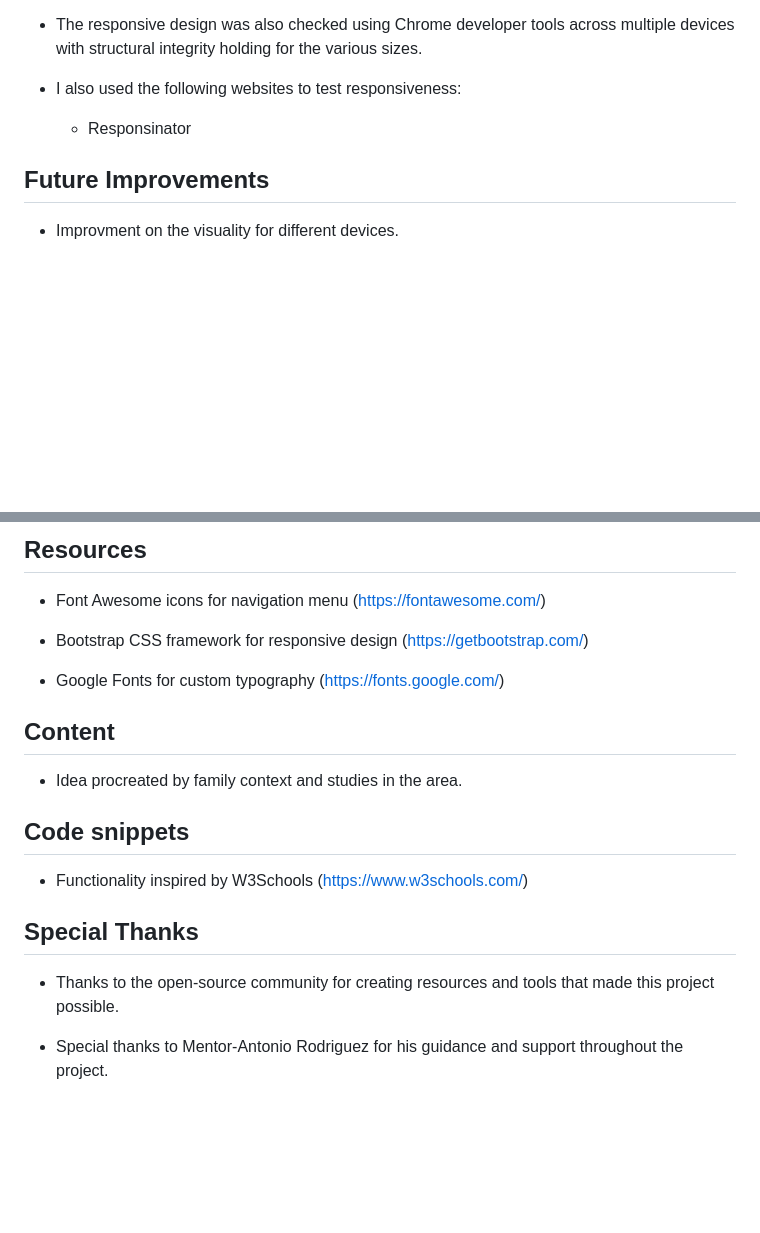
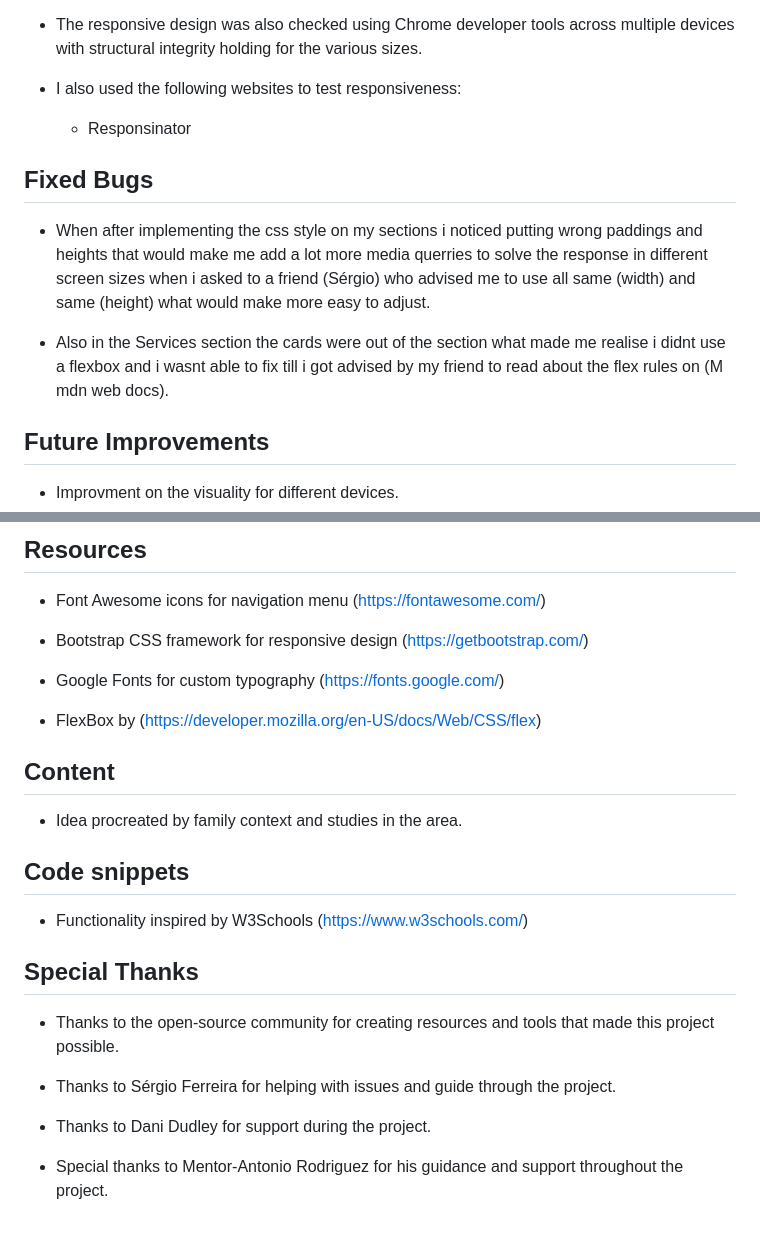
Before and after one commit to Code-Institute-Submissions/RicardoMor98-Project1, a Markdown page: README.md, 2 parts joined by grey strips. GitHub-like rendering; blank space fills up the shorter version.

```diff
--- a/README.md
+++ b/README.md
@@ -107,6 +113,12 @@ W3C CSS Validator Results
 - I also used the following websites to test responsiveness:
 
      - Responsinator
+
+ ## Fixed Bugs
+
+ - When after implementing the css style on my sections i noticed putting wrong paddings and heights that would make me add a lot more media querries to solve the response in different screen sizes when i asked to a friend (Sérgio) who advised me to use all same (width) and same (height) what would make more easy to adjust.
+
+ - Also in the Services section the cards were out of the section what made me realise i didnt use a flexbox and i wasnt able to fix till i got advised by my friend to read about the flex rules on (M mdn web docs).
 
 
 ## Future Improvements
@@ -145,6 +157,8 @@ W3C CSS Validator Results
 
 - Google Fonts for custom typography (https://fonts.google.com/)
 
+- FlexBox by (https://developer.mozilla.org/en-US/docs/Web/CSS/flex)
+
 ## Content
 
 - Idea procreated by family context and studies in the area.
@@ -157,4 +171,8 @@ W3C CSS Validator Results
 
 - Thanks to the open-source community for creating resources and tools that made this project possible.
 
+- Thanks to Sérgio Ferreira for helping with issues and guide through the project.
+
+- Thanks to Dani Dudley for support during the project.
+
 - Special thanks to Mentor-Antonio Rodriguez  for his guidance and support throughout the project.
```
Also changed, not shown: other parts of README.md (+7 -1 lines), assets/images/Accessibilitytest.png (added), assets/images/Wireframes.png (added), assets/images/accessibilitytest.png (deleted).
